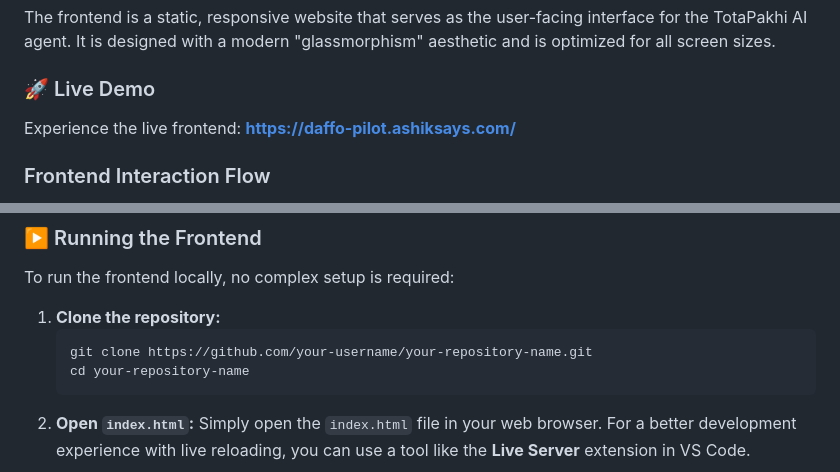
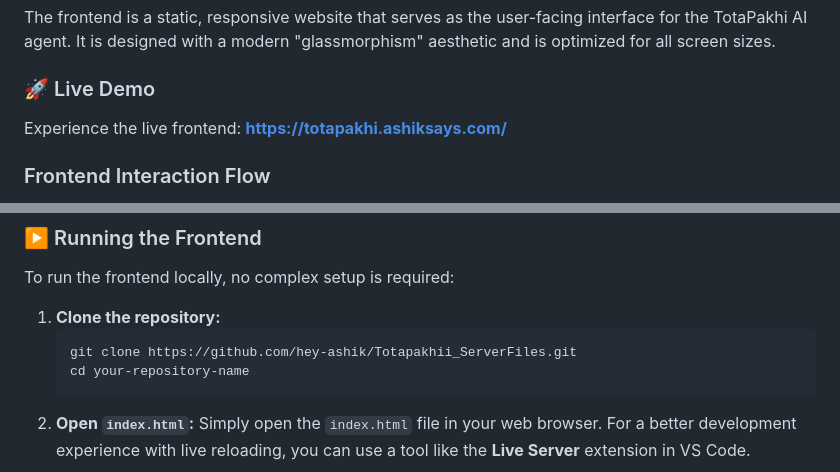
Before and after one commit to hey-ashik/TotaPakhii_ServerFiles, a Markdown page: README.md, 2 parts joined by grey strips. GitHub-like rendering.

````diff
--- a/README.md
+++ b/README.md
@@ -33,7 +33,7 @@ The frontend is a static, responsive website that serves as the user-facing inte
 
 ### 🚀 Live Demo
 
-Experience the live frontend: **[https://daffo-pilot.ashiksays.com/](https://daffo-pilot.ashiksays.com/)**
+Experience the live frontend: **[https://totapakhi.ashiksays.com/](totapakhi.ashiksays.com/)**
 
 ### Frontend Interaction Flow
 
@@ -65,7 +65,7 @@ To run the frontend locally, no complex setup is required:
 
 1.  **Clone the repository:**
     ```bash
-    git clone https://github.com/your-username/your-repository-name.git
+    git clone https://github.com/hey-ashik/Totapakhii_ServerFiles.git
     cd your-repository-name
     ```
 2.  **Open `index.html`:**
````
